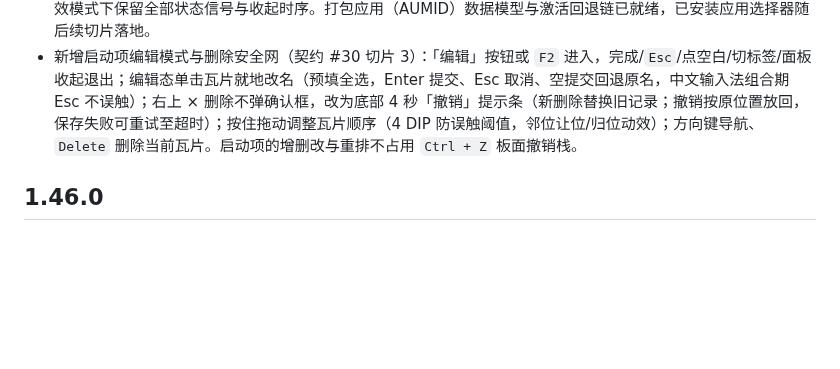
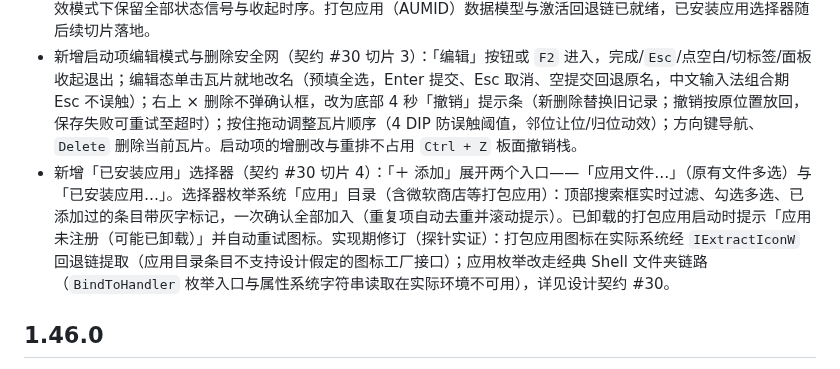
Before and after one commit to Oiawlm/floating-transfer-station, a Markdown page: CHANGELOG.md, the part around the change. Rendered like a GitHub page; blank space fills up the shorter version.

```diff
--- a/CHANGELOG.md
+++ b/CHANGELOG.md
@@ -7,6 +7,7 @@
 - 新增「快捷启动」标签（设计契约 #30，记录 Issue #162；「文本」标签让位）：第三个标签由「文本」变为「启动」，升级时存量文本卡片自动全部迁入「待分类」（不丢不删、保置顶分区与批内顺序，失败下次启动自动重试），自定义的文本标签名不保留（一次性归位为「启动」，之后可照常改名）。新增 `CategoryRole` 角色机制统一收敛默认接收/拖放/搜索/清扫的分派：启动与复盘标签不接收剪贴板与拖入内容、不参与搜索、内容永不过期（契约 #18 修订：清扫范围＝仅内容桶角色）；四标签显示顺序机制零变化（契约 #21 表述修订）。
 - 新增启动项瓦片表面与启动链（契约 #30 切片 2）：独立 `launchers.json` 存储（原子写、损坏自动回落备份、上限 200 条、数组顺序即排序）；应用与快捷方式（.exe/.lnk）可从「＋ 添加」多选或直接拖入表面导入（其余文件类型跳过并计数提示）；应用图标经 Windows Shell 真实提取并缓存（目标变更自动刷新，重启后仅凭持久化数据即可恢复图标）；单击瓦片即启动（同瓦片 500ms 防连点），启动成功后面板自动收起、指针停留期间不回弹（移出再进入面板区域即恢复悬停展开），启动失败不收起并显示原因（目标不存在/拒绝访问/需要管理员/应用未注册等中文映射）与灰态；键盘 Enter/Space 启动、方向键在瓦片间导航；空态提供「添加应用」入口与拖放引导；减动效模式下保留全部状态信号与收起时序。打包应用（AUMID）数据模型与激活回退链已就绪，已安装应用选择器随后续切片落地。
 - 新增启动项编辑模式与删除安全网（契约 #30 切片 3）：「编辑」按钮或 `F2` 进入，完成/`Esc`/点空白/切标签/面板收起退出；编辑态单击瓦片就地改名（预填全选，Enter 提交、Esc 取消、空提交回退原名，中文输入法组合期 Esc 不误触）；右上 × 删除不弹确认框，改为底部 4 秒「撤销」提示条（新删除替换旧记录；撤销按原位置放回，保存失败可重试至超时）；按住拖动调整瓦片顺序（4 DIP 防误触阈值，邻位让位/归位动效）；方向键导航、`Delete` 删除当前瓦片。启动项的增删改与重排不占用 `Ctrl + Z` 板面撤销栈。
+- 新增「已安装应用」选择器（契约 #30 切片 4）：「＋ 添加」展开两个入口——「应用文件…」（原有文件多选）与「已安装应用…」。选择器枚举系统「应用」目录（含微软商店等打包应用）：顶部搜索框实时过滤、勾选多选、已添加过的条目带灰字标记，一次确认全部加入（重复项自动去重并滚动提示）。已卸载的打包应用启动时提示「应用未注册（可能已卸载）」并自动重试图标。实现期修订（探针实证）：打包应用图标在实际系统经 `IExtractIconW` 回退链提取（应用目录条目不支持设计假定的图标工厂接口）；应用枚举改走经典 Shell 文件夹链路（`BindToHandler` 枚举入口与属性系统字符串读取在实际环境不可用），详见设计契约 #30。
 
 ## 1.46.0
 
```
Also changed, not shown: README.md (+5 -1 lines), docs/design-contracts.md (+5 -4 lines), docs/images/quicklaunch-add-menu.png (added), docs/images/quicklaunch-picker.png (added), 11 other files.
